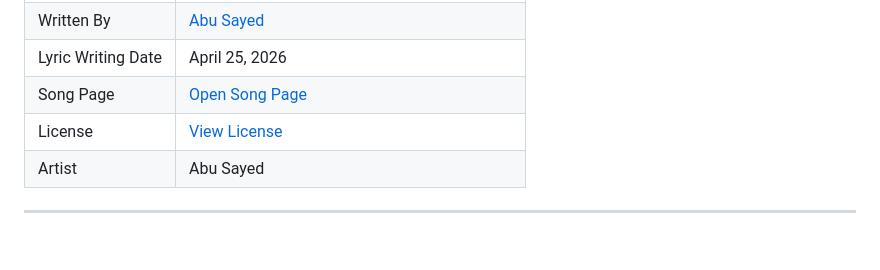
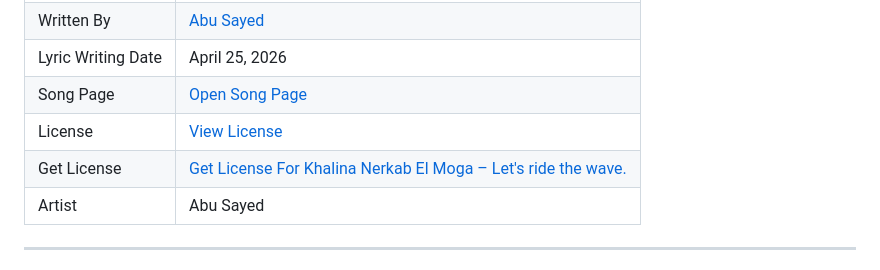
Before and after one commit to ImAbuSayed/khalina-nerkab-el-moga-lets-ride-the-wave, a Markdown page: README.md, the part around the change. Drawn GitHub-style; blank space fills up the shorter version.

Commit message:
docs: update public README

```diff
--- a/README.md
+++ b/README.md
@@ -13,6 +13,7 @@
 | Lyric Writing Date | April 25, 2026 |
 | Song Page | [Open Song Page](https://imabusayed.github.io/khalina-nerkab-el-moga-lets-ride-the-wave/) |
 | License | [View License](./LICENSE.md) |
+| Get License | [Get License For Khalina Nerkab El Moga – Let's ride the wave.](https://music.abusayed.com.bd/Licensing/) |
 | Artist | Abu Sayed |
 
 ---
```
